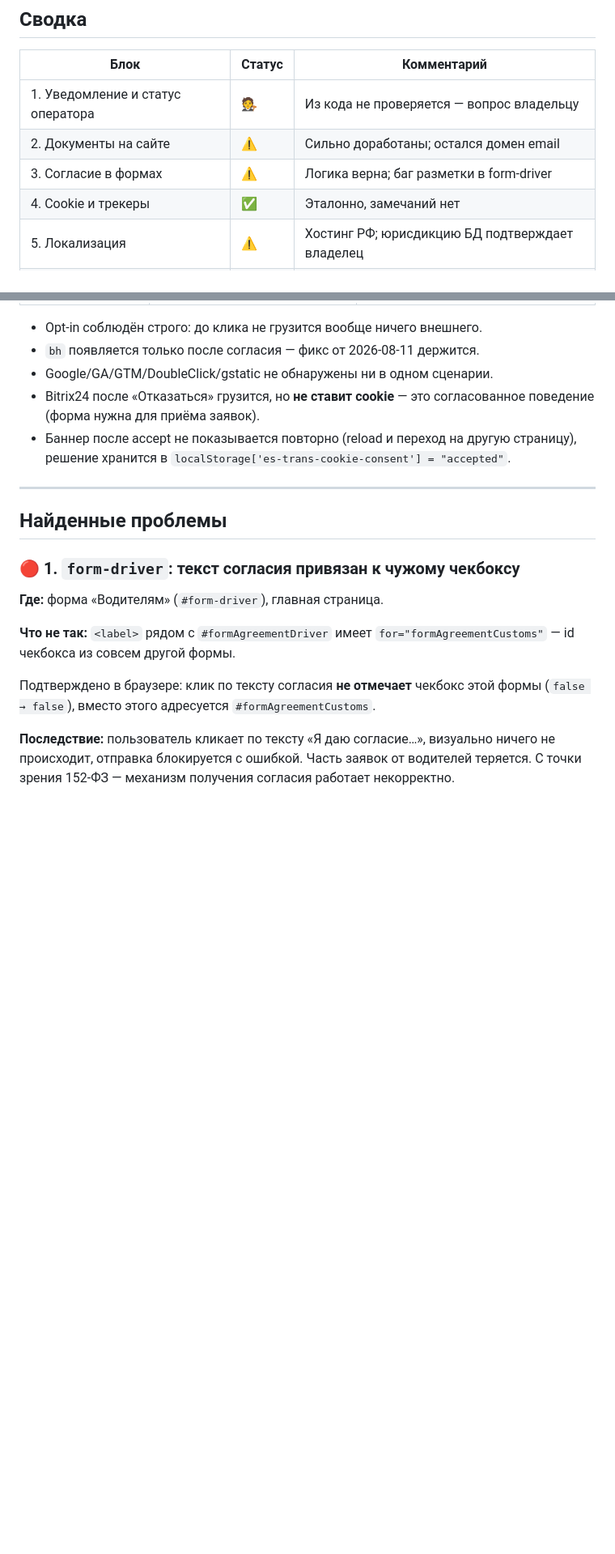
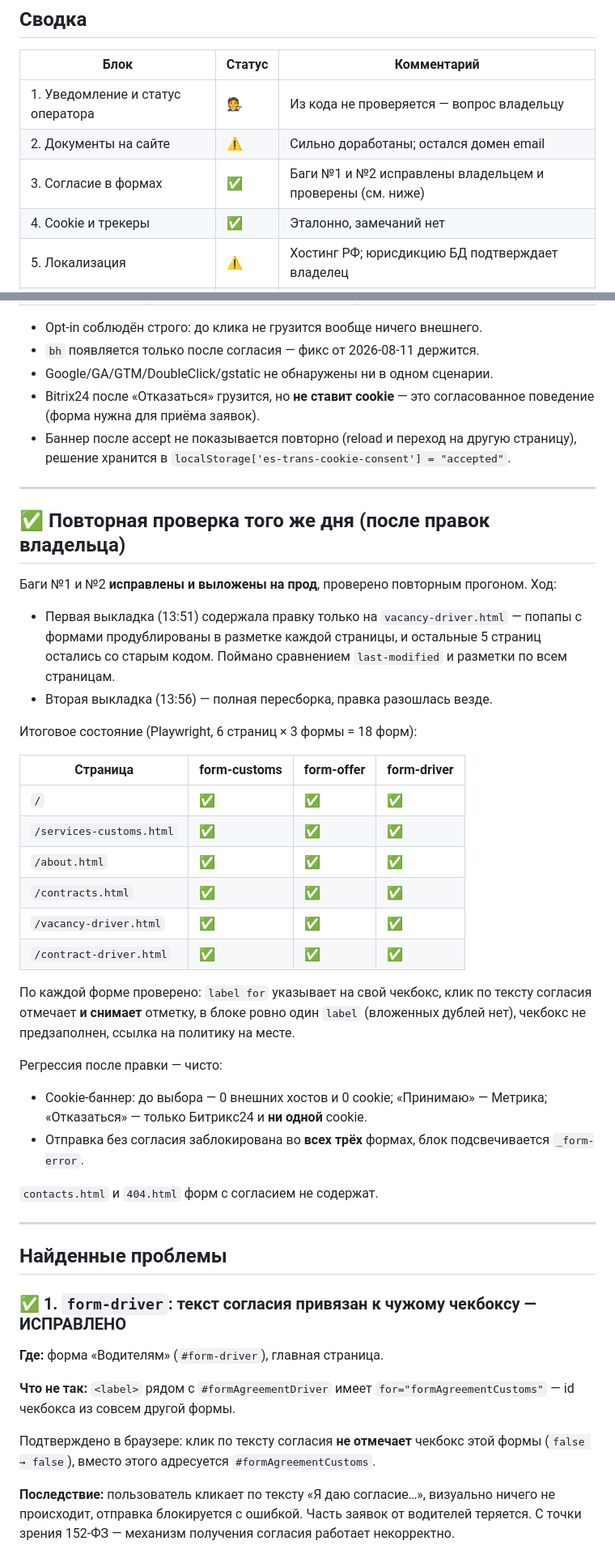
Before and after one commit to krutko77/website-customizer, a Markdown page: docs/checklists/audit-es-trans-ru-2026-08-17.md, 2 parts joined by grey strips. Shown at 81% size. GitHub-like rendering; blank space fills up the shorter version.

Commit message:
es-trans.ru: баги согласия в формах исправлены, проверено на всех страницах
snapshot: 2026-08-17

```diff
--- a/docs/checklists/audit-es-trans-ru-2026-08-17.md
+++ b/docs/checklists/audit-es-trans-ru-2026-08-17.md
@@ -16,7 +16,7 @@ Playwright 1.62.1 в изолированных контекстах (треке
 |------|--------|-------------|
 | 1. Уведомление и статус оператора | 🧑‍⚖️ | Из кода не проверяется — вопрос владельцу |
 | 2. Документы на сайте | ⚠️ | Сильно доработаны; остался домен email |
-| 3. Согласие в формах | ⚠️ | Логика верна; баг разметки в form-driver |
+| 3. Согласие в формах | ✅ | Баги №1 и №2 исправлены владельцем и проверены (см. ниже) |
 | 4. Cookie и трекеры | ✅ | Эталонно, замечаний нет |
 | 5. Локализация | ⚠️ | Хостинг РФ; юрисдикцию БД подтверждает владелец |
 | 6. Права субъекта | ✅ | Описаны в политике, канал указан |
@@ -69,9 +69,47 @@ cookie-согласия.
 
 ---
 
+## ✅ Повторная проверка того же дня (после правок владельца)
+
+Баги №1 и №2 **исправлены и выложены на прод**, проверено повторным
+прогоном. Ход:
+
+- Первая выкладка (13:51) содержала правку только на
+  `vacancy-driver.html` — попапы с формами продублированы в разметке
+  каждой страницы, и остальные 5 страниц остались со старым кодом.
+  Поймано сравнением `last-modified` и разметки по всем страницам.
+- Вторая выкладка (13:56) — полная пересборка, правка разошлась везде.
+
+Итоговое состояние (Playwright, 6 страниц × 3 формы = 18 форм):
+
+| Страница | form-customs | form-offer | form-driver |
+|----------|--------------|------------|-------------|
+| `/` | ✅ | ✅ | ✅ |
+| `/services-customs.html` | ✅ | ✅ | ✅ |
+| `/about.html` | ✅ | ✅ | ✅ |
+| `/contracts.html` | ✅ | ✅ | ✅ |
+| `/vacancy-driver.html` | ✅ | ✅ | ✅ |
+| `/contract-driver.html` | ✅ | ✅ | ✅ |
+
+По каждой форме проверено: `label for` указывает на свой чекбокс, клик по
+тексту согласия отмечает **и снимает** отметку, в блоке ровно один
+`label` (вложенных дублей нет), чекбокс не предзаполнен, ссылка на
+политику на месте.
+
+Регрессия после правки — чисто:
+
+- Cookie-баннер: до выбора — 0 внешних хостов и 0 cookie; «Принимаю» —
+  Метрика; «Отказаться» — только Битрикс24 и **ни одной** cookie.
+- Отправка без согласия заблокирована во **всех трёх** формах, блок
+  подсвечивается `_form-error`.
+
+`contacts.html` и `404.html` форм с согласием не содержат.
+
+---
+
 ## Найденные проблемы
 
-### 🔴 1. `form-driver`: текст согласия привязан к чужому чекбоксу
+### ✅ 1. `form-driver`: текст согласия привязан к чужому чекбоксу — ИСПРАВЛЕНО
 
 **Где:** форма «Водителям» (`#form-driver`), главная страница.
 
```
Also changed, not shown: other parts of docs/checklists/audit-es-trans-ru-2026-08-17.md (+14 -5 lines), docs/changelog.md (+23 -0 lines).
